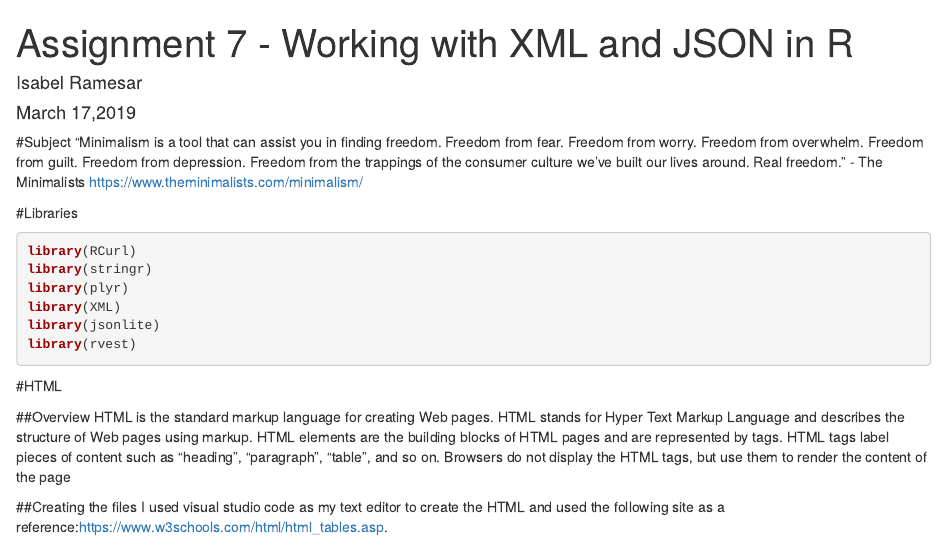
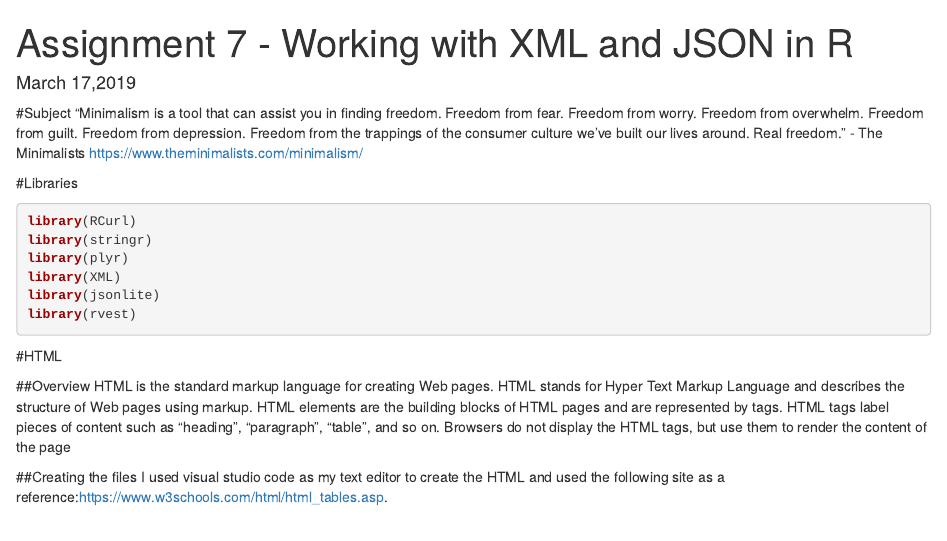
Before and after one commit to IsARam/CUNY_SPS, an R Markdown document (DATA607/Assignment7.Rmd): the page in a window 1100 px wide, from its top. Rendered offline with R 4.5, knitr and Pandoc, with nearby package versions; drawn as R Markdown's standard HTML page in place of the format the file asks for; some code elsewhere in the file could not run offline; common packages that the code uses without loading them are loaded.

Commit message:
Update Assignment7.Rmd

```diff
--- a/DATA607/Assignment7.Rmd
+++ b/DATA607/Assignment7.Rmd
@@ -1,6 +1,5 @@
 ---
 title: "Assignment 7 - Working with XML and JSON in R"
-author: "Isabel Ramesar"
 date: "March 17,2019"
 output:
   rmdformats::readthedown:
```
